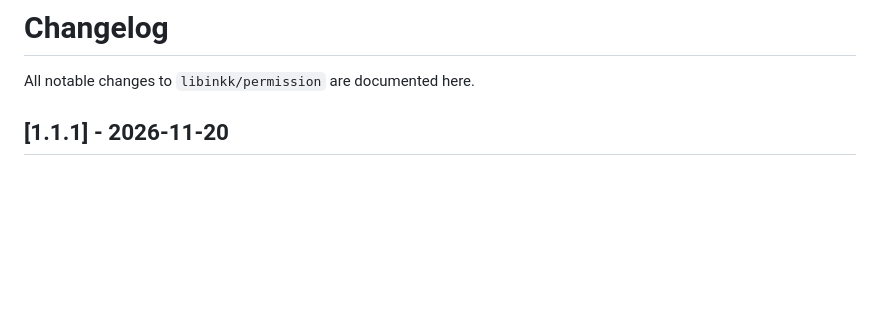
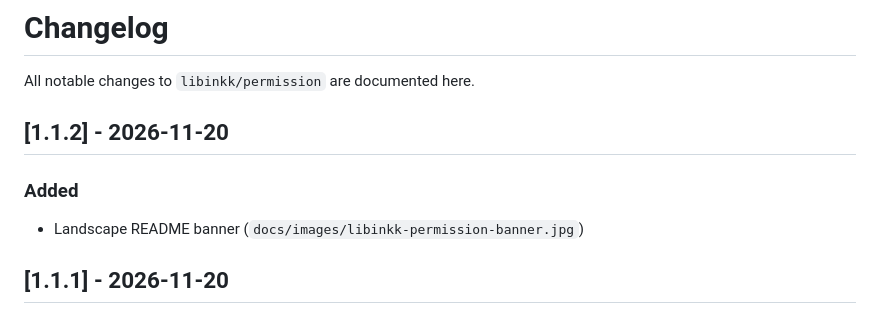
Before and after one commit to libin-k-k/permission, a Markdown page: CHANGELOG.md, the part around the change. GitHub-like rendering; blank space fills up the shorter version.

```diff
--- a/CHANGELOG.md
+++ b/CHANGELOG.md
@@ -1,6 +1,12 @@
 # Changelog
 
 All notable changes to `libinkk/permission` are documented here.
+
+## [1.1.2] - 2026-11-20
+
+### Added
+
+- Landscape README banner (`docs/images/libinkk-permission-banner.jpg`)
 
 ## [1.1.1] - 2026-11-20
 
```
Also changed, not shown: README.md (+6 -2 lines), docs/images/libinkk-permission-banner.jpg (added), 2 other files.
